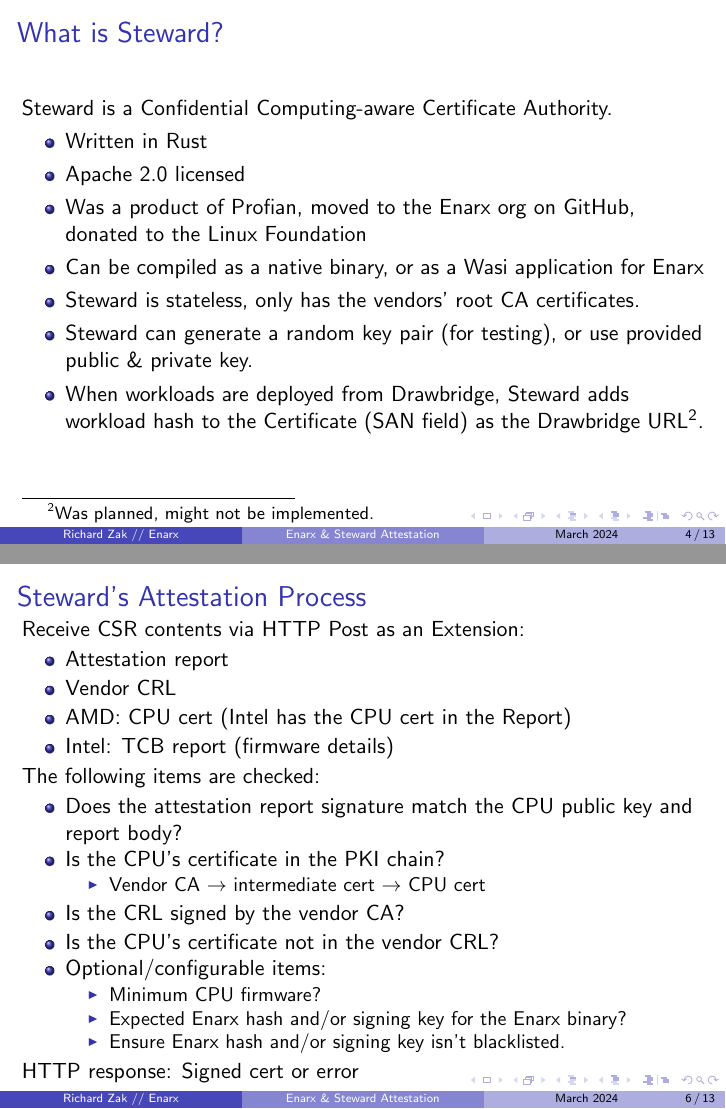
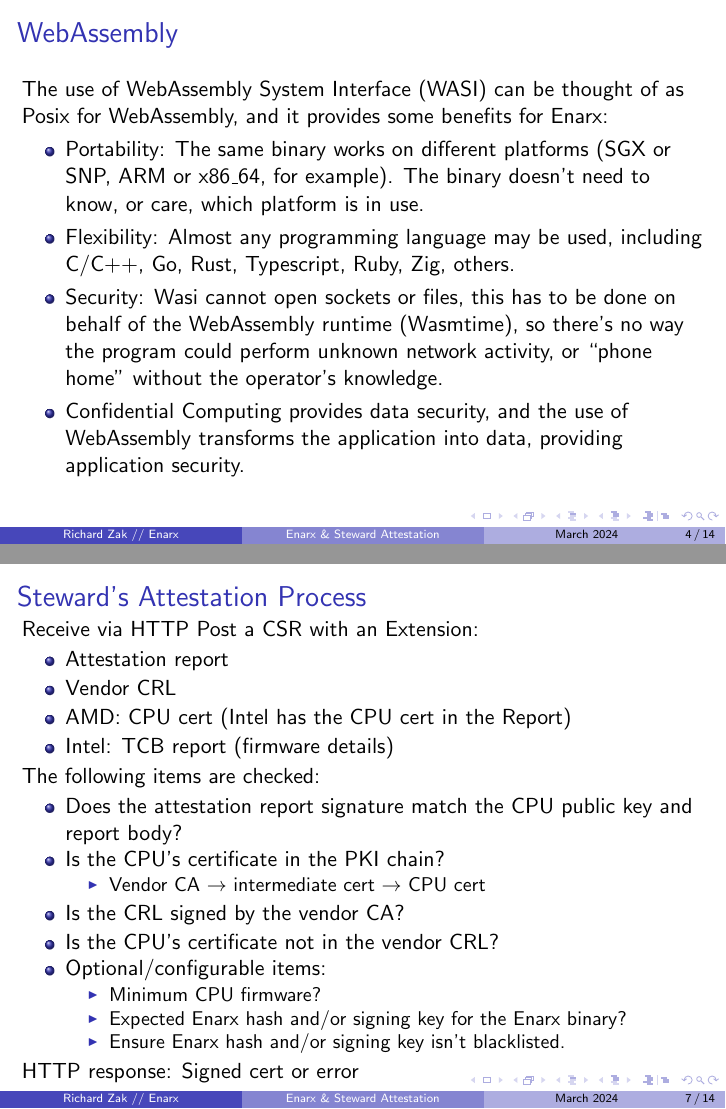
Before and after one commit to rjzak/Enarx_Steward_Attestation, LaTeX slides (main.tex): pages 4 and 6 of 17 before the commit and pages 4 and 7 of 18 after it, joined at a grey line. Compiled offline with pdfLaTeX.

Commit message:
Some a slide on Wasm, some URLs for SSL terms

```diff
--- a/main.tex
+++ b/main.tex
@@ -66,7 +65,16 @@
         \item can run on Windows, macOS, and ARM Linux without a TEE\footnote{Without protection, for testing \& development}
         \item open source project, Apache 2.0 licensed
         \end{itemize}
+\end{frame}
 
+\begin{frame}{WebAssembly}
+    The use of WebAssembly System Interface (WASI) can be thought of as Posix for WebAssembly, and it provides some benefits for Enarx:
+    \begin{itemize}
+        \item Portability: The same binary works on different platforms (SGX or SNP, ARM or x86\_64, for example). The binary doesn't need to know, or care, which platform is in use.
+        \item Flexibility: Almost any programming language may be used, including C/C++, Go, Rust, Typescript, Ruby, Zig, others.
+        \item Security: Wasi cannot open sockets or files, this has to be done on behalf of the WebAssembly runtime (Wasmtime), so there's no way the program could perform unknown network activity, or ``phone home'' without the operator's knowledge.
+        \item Confidential Computing provides data security, and the use of WebAssembly transforms the application into data, providing application security.
+    \end{itemize}
 \end{frame}
 
 \section{Steward}
@@ -98,10 +106,10 @@
 
 \section{Attestation via CSR}
 \begin{frame}{Steward's Attestation Process}
-Receive CSR contents via HTTP Post as an Extension:
+Receive via HTTP Post a \href{https://en.wikipedia.org/wiki/Certificate_signing_request}{CSR} with an Extension:
 \begin{itemize}
     \item Attestation report
-    \item Vendor CRL
+    \item Vendor \href{https://en.wikipedia.org/wiki/Certificate_revocation_list}{CRL}
     \item AMD: CPU cert (Intel has the CPU cert in the Report)
     \item Intel: TCB report (firmware details)
 \end{itemize}
@@ -109,9 +117,9 @@
 The following items are checked:
 \begin{itemize}
     \item Does the attestation report signature match the CPU public key and report body?
-    \item Is the CPU's certificate in the PKI chain?
+    \item Is the CPU's certificate in the \href{https://en.wikipedia.org/wiki/Chain_of_trust}{PKI chain}?
     \begin{itemize}
-        \item Vendor CA $\rightarrow$ intermediate cert $\rightarrow$ CPU cert
+        \item Vendor \href{https://en.wikipedia.org/wiki/Certificate_authority}{CA} $\rightarrow$ intermediate cert $\rightarrow$ CPU cert
     \end{itemize}
     \item Is the CRL signed by the vendor CA?
     \item Is the CPU's certificate not in the vendor CRL?
```
Also changed, not shown: main.tex (3 more changed lines). Lines whose indentation alone changed are shown as unchanged.
